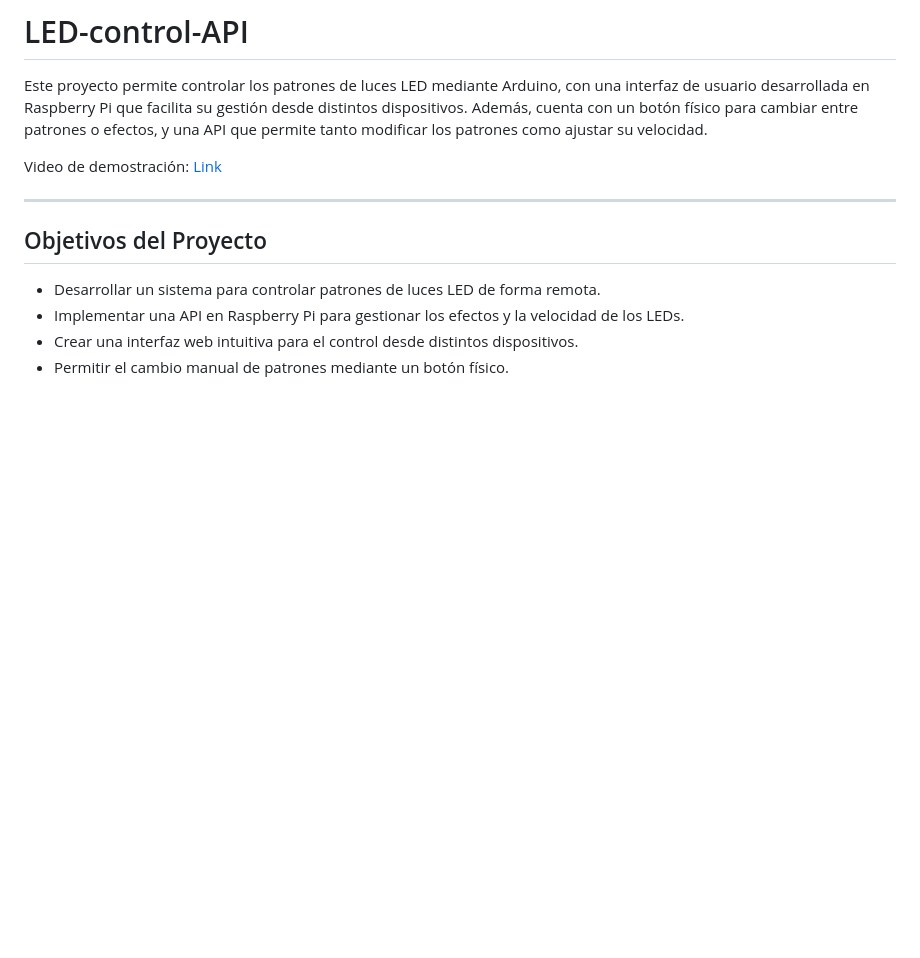
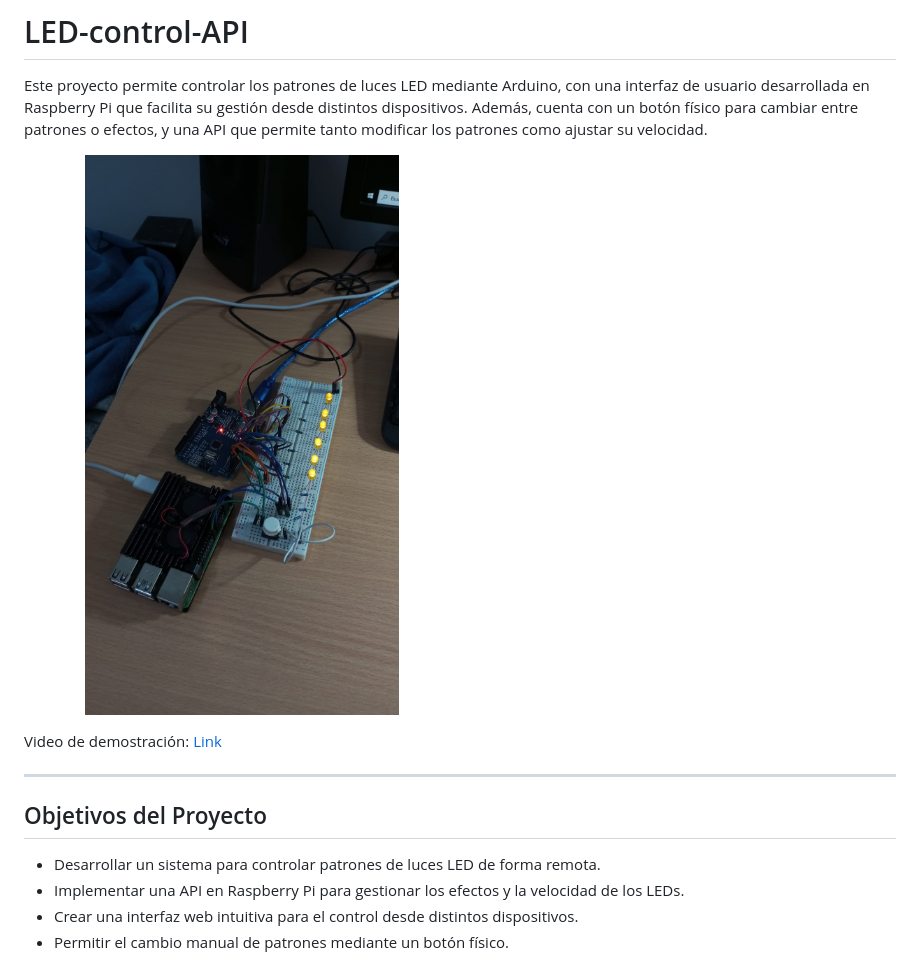
Before and after one commit to ianchu0317/LED-control-API, a Markdown page: README.md, the part around the change. GitHub-like rendering; blank space fills up the shorter version.

Commit message:
añadir imagen del proyecto

```diff
--- a/README.md
+++ b/README.md
@@ -3,6 +3,9 @@ Este proyecto permite controlar los patrones de luces LED mediante Arduino,
 con una interfaz de usuario desarrollada en Raspberry Pi que facilita su gestión desde distintos dispositivos.
 Además, cuenta con un botón físico para cambiar entre patrones o efectos,
 y una API que permite tanto modificar los patrones como ajustar su velocidad.
+<p>
+  <img src="design/project_overview.jpg" width=50%>
+</p>
 
 Video de demostración: [Link](https://www.tiktok.com/@_ianchuuu/video/7478852104531037495)
 
```
